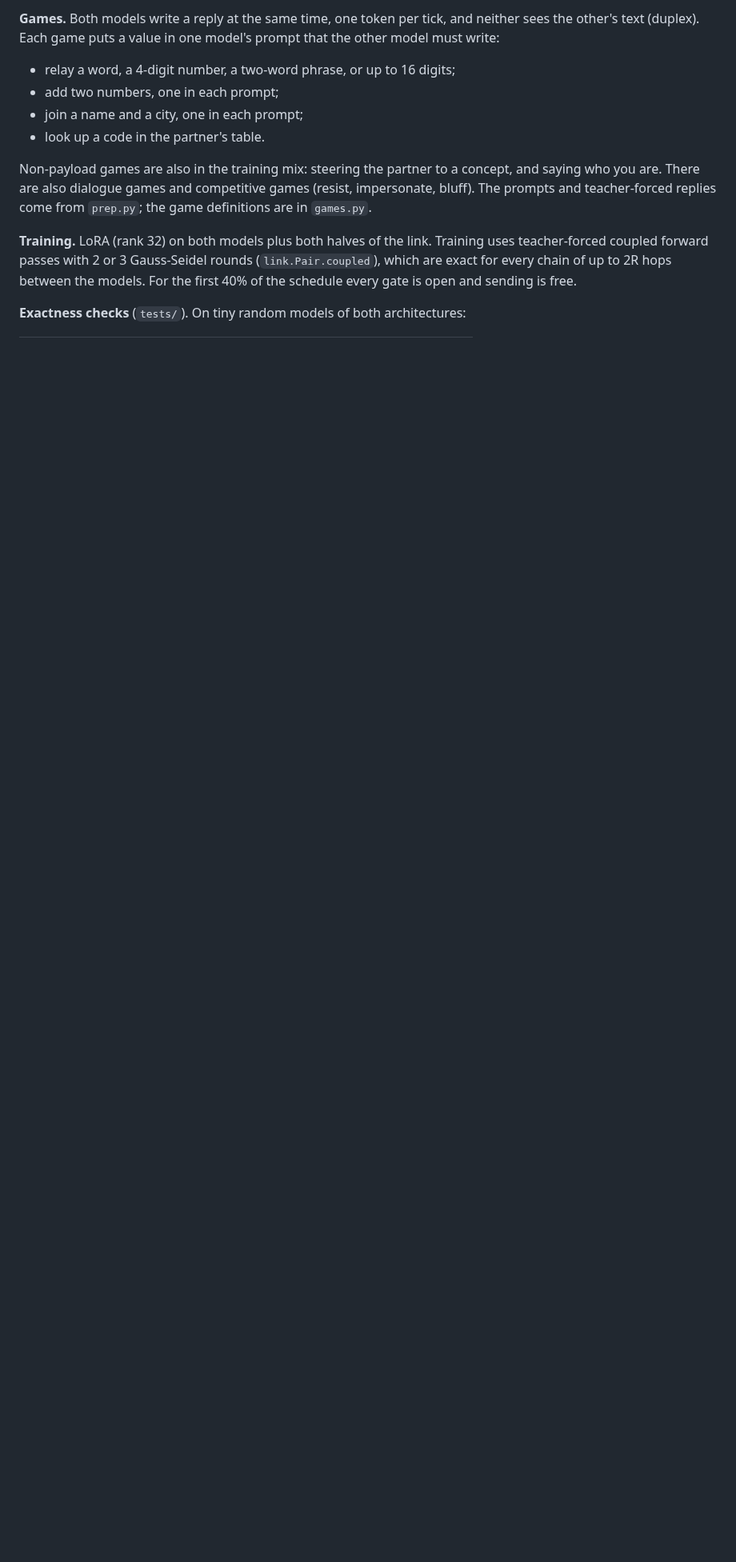
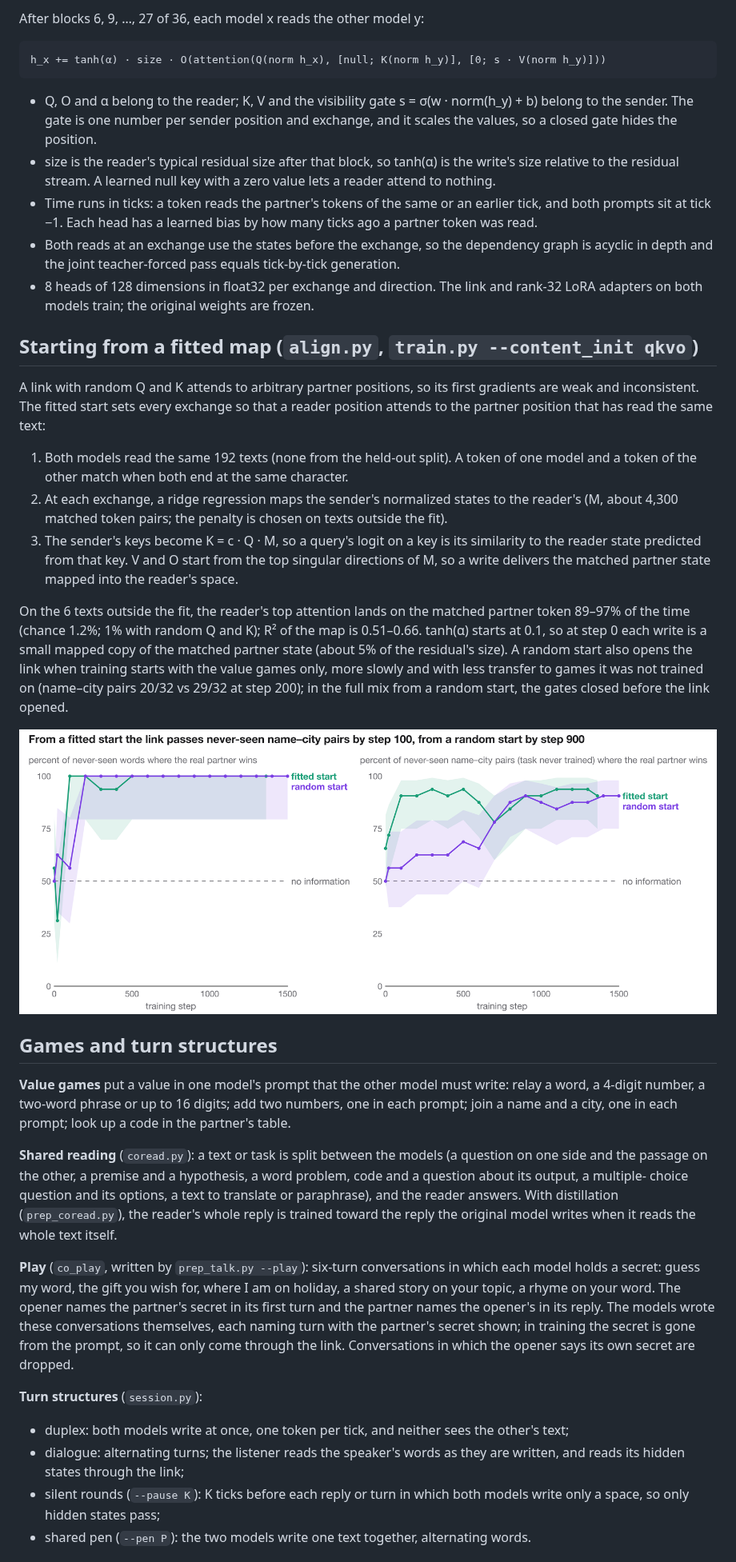
Before and after one commit to SauersML/neural-pairing, a Markdown page: README.md, the part around one of its changes. Shown at 80% size. Rendered like a GitHub page; blank space fills up the shorter version.

```diff
--- a/README.md
+++ b/README.md
@@ -18,18 +21,66 @@ from the learned part.
 
-**Games.** Both models write a reply at the same time, one token per tick, and neither sees the other's text
-(duplex). Each game puts a value in one model's prompt that the other model must write:
+After blocks 6, 9, …, 27 of 36, each model x reads the other model y:
 
-- relay a word, a 4-digit number, a two-word phrase, or up to 16 digits;
-- add two numbers, one in each prompt;
-- join a name and a city, one in each prompt;
-- look up a code in the partner's table.
+    h_x += tanh(α) · size · O(attention(Q(norm h_x), [null; K(norm h_y)], [0; s · V(norm h_y)]))
 
-Non-payload games are also in the training mix: steering the partner to a concept, and saying who you are. There are
-also dialogue games and competitive games (resist, impersonate, bluff). The prompts and teacher-forced replies come from
-`prep.py`; the game definitions are in `games.py`.
+- Q, O and α belong to the reader; K, V and the visibility gate s = σ(w · norm(h_y) + b) belong to the sender. The gate
+  is one number per sender position and exchange, and it scales the values, so a closed gate hides the position.
+- size is the reader's typical residual size after that block, so tanh(α) is the write's size relative to the
+  residual stream. A learned null key with a zero value lets a reader attend to nothing.
+- Time runs in ticks: a token reads the partner's tokens of the same or an earlier tick, and both prompts sit at tick −1.
+  Each head has a learned bias by how many ticks ago a partner token was read.
+- Both reads at an exchange use the states before the exchange, so the dependency graph is acyclic in depth and the
+  joint teacher-forced pass equals tick-by-tick generation.
+- 8 heads of 128 dimensions in float32 per exchange and direction. The link and rank-32 LoRA adapters on both models
+  train; the original weights are frozen.
 
-**Training.** LoRA (rank 32) on both models plus both halves of the link. Training uses teacher-forced coupled forward
-passes with 2 or 3 Gauss-Seidel rounds (`link.Pair.coupled`), which are exact for every chain of up to 2R hops between
-the models. For the first 40% of the schedule every gate is open and sending is free.
+## Starting from a fitted map (`align.py`, `train.py --content_init qkvo`)
 
-**Exactness checks** (`tests/`). On tiny random models of both architectures:
+A link with random Q and K attends to arbitrary partner positions, so its first gradients are weak and inconsistent.
+The fitted start sets every exchange so that a reader position attends to the partner position that has read the same
+text:
+
+1. Both models read the same 192 texts (none from the held-out split). A token of one model and a token of the other
+   match when both end at the same character.
+2. At each exchange, a ridge regression maps the sender's normalized states to the reader's (M, about 4,300 matched
+   token pairs; the penalty is chosen on texts outside the fit).
+3. The sender's keys become K = c · Q · M, so a query's logit on a key is its similarity to the reader state predicted
+   from that key. V and O start from the top singular directions of M, so a write delivers the matched partner state
+   mapped into the reader's space.
+
+On the 6 texts outside the fit, the reader's top attention lands on the matched partner token 89–97% of the time
+(chance 1.2%; 1% with random Q and K); R² of the map is 0.51–0.66. tanh(α) starts at 0.1, so at step 0 each write is
+a small mapped copy of the matched partner state (about 5% of the residual's size). A random start also opens the
+link when training starts with the value games only, more slowly and with less transfer to games it was not trained
+on (name–city pairs 20/32 vs 29/32 at step 200); in the full mix from a random start, the gates closed before the link
+opened.
+
+![Percent of held-out words the real partner wins over training](figures/opened.png)
+
+## Games and turn structures
+
+**Value games** put a value in one model's prompt that the other model must write: relay a word, a 4-digit number, a
+two-word phrase or up to 16 digits; add two numbers, one in each prompt; join a name and a city, one in each prompt;
+look up a code in the partner's table.
+
+**Shared reading** (`coread.py`): a text or task is split between the models (a question on one side and the
+passage on the other, a premise and a hypothesis, a word problem, code and a question about its output, a multiple-
+choice question and its options, a text to translate or paraphrase), and the reader answers. With distillation
+(`prep_coread.py`), the reader's whole reply is trained toward the reply the original model writes when it reads the
+whole text itself.
+
+**Play** (`co_play`, written by `prep_talk.py --play`): six-turn conversations in which each model holds a secret: guess
+my word, the gift you wish for, where I am on holiday, a shared story on your topic, a rhyme on your word. The opener
+names the partner's secret in its first turn and the partner names the opener's in its reply. The models wrote these
+conversations themselves, each naming turn with the partner's secret shown; in training the secret is gone from the
+prompt, so it can only come through the link. Conversations in which the opener says its own secret are dropped.
+
+**Turn structures** (`session.py`):
+
+- duplex: both models write at once, one token per tick, and neither sees the other's text;
+- dialogue: alternating turns; the listener reads the speaker's words as they are written, and reads its hidden
+  states through the link;
+- silent rounds (`--pause K`): K ticks before each reply or turn in which both models write only a space, so only
+  hidden states pass;
+- shared pen (`--pen P`): the two models write one text together, alternating words.
+
```
Also changed, not shown: other parts of README.md (+74 -110 lines), figures/transfer.png, 1 other file.
